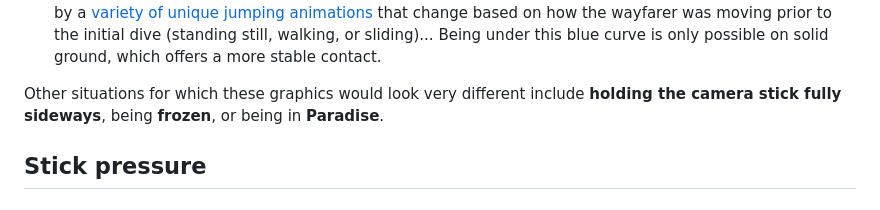
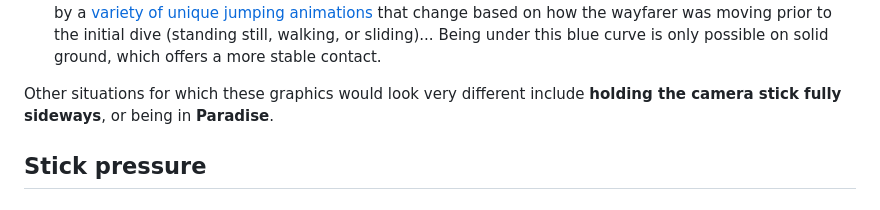
Before and after one commit to nathanj29/BoostBehavior52AngleAerial, a Markdown page: README.md, the part around the change. GitHub-like rendering; folded sections open.

Commit message:
Update README.md
tiny mistake fixed: being frozen doesn't change in any way how you charge boost energy: only the boosting speed is reduced

```diff
--- a/README.md
+++ b/README.md
@@ -58,7 +58,7 @@ If diving on the ground instead (**Dropshoot**):
 * Lighter flap pressure becomes impossible to apply without lifting off the ground, especially on sand as opposed to solid ground.
 * The jump animation transition (blue curve) would move up significantly, and instead of showing a "twirl vs flap" transition, "twirl" would be replaced by either twirling or running normally. "Flap" would be replaced by a [variety of unique jumping animations](https://youtu.be/-50GmclgT5c) that change based on how the wayfarer was moving prior to the initial dive (standing still, walking, or sliding)... Being under this blue curve is only possible on solid ground, which offers a more stable contact.
 
-Other situations for which these graphics would look very different include **holding the camera stick fully sideways**, being **frozen**, or being in **Paradise**.
+Other situations for which these graphics would look very different include **holding the camera stick fully sideways**, or being in **Paradise**.
 </details>
 
 
```
